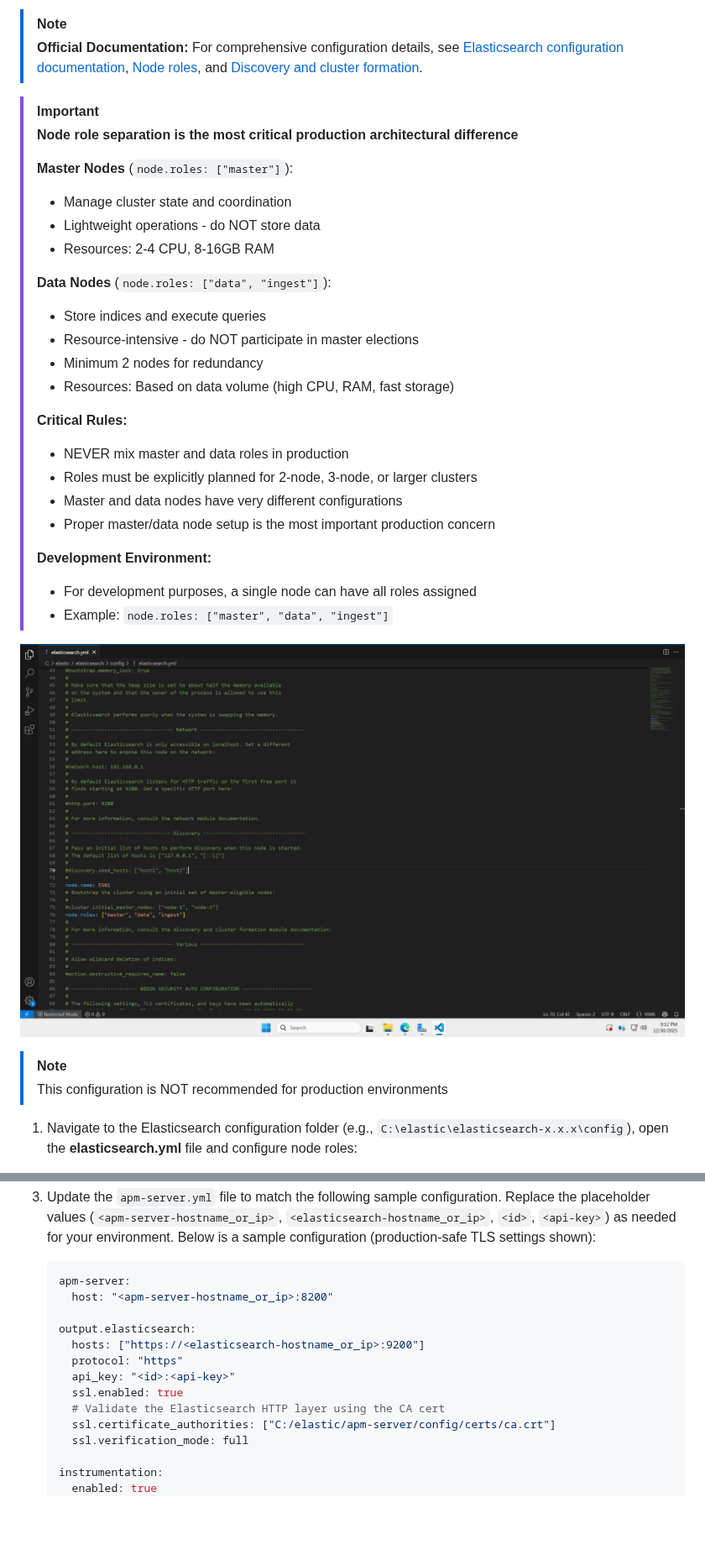
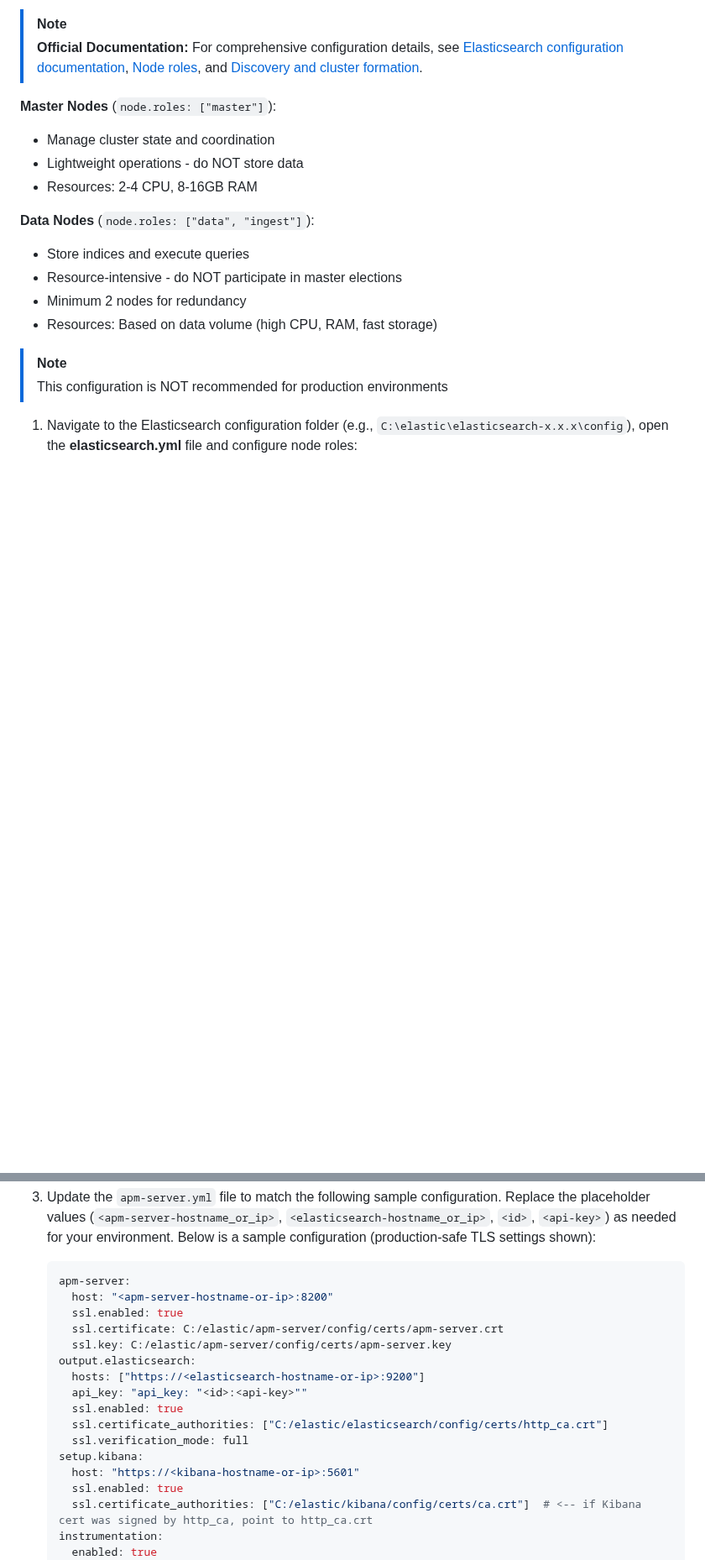
Before and after one commit to relativitydev/server-bundle-release, a Markdown page: docs/elastic-stack-setup-01-installation.md, 2 parts joined by grey strips. Shown at 84% size. Rendered like a GitHub page; pictures changed too: resources/troubleshooting-images/node_configuration_dev_environment.PNG; blank space fills up the shorter version.

````diff
--- a/docs/elastic-stack-setup-01-installation.md
+++ b/docs/elastic-stack-setup-01-installation.md
@@ -131,31 +131,16 @@ If you download a .zip or other file from the internet, Windows may block the fi
 > [!NOTE]
 > **Official Documentation:** For comprehensive configuration details, see [Elasticsearch configuration documentation](https://www.elastic.co/guide/en/elasticsearch/reference/current/settings.html), [Node roles](https://www.elastic.co/guide/en/elasticsearch/reference/current/modules-node.html), and [Discovery and cluster formation](https://www.elastic.co/guide/en/elasticsearch/reference/current/modules-discovery.html).
 
-> [!IMPORTANT]
-> **Node role separation is the most critical production architectural difference**
->
-> **Master Nodes** (`node.roles: ["master"]`):
-> - Manage cluster state and coordination
-> - Lightweight operations - do NOT store data
-> - Resources: 2-4 CPU, 8-16GB RAM
->
-> **Data Nodes** (`node.roles: ["data", "ingest"]`):
-> - Store indices and execute queries
-> - Resource-intensive - do NOT participate in master elections
-> - Minimum 2 nodes for redundancy
-> - Resources: Based on data volume (high CPU, RAM, fast storage)
->
-> **Critical Rules:**
-> - NEVER mix master and data roles in production
-> - Roles must be explicitly planned for 2-node, 3-node, or larger clusters
-> - Master and data nodes have very different configurations
-> - Proper master/data node setup is the most important production concern
->
-> **Development Environment:**
-> - For development purposes, a single node can have all roles assigned
-> - Example: `node.roles: ["master", "data", "ingest"]`
+**Master Nodes** (`node.roles: ["master"]`):
+- Manage cluster state and coordination
+- Lightweight operations - do NOT store data
+- Resources: 2-4 CPU, 8-16GB RAM
 
-![Node Configuration](../resources/troubleshooting-images/node_configuration_dev_environment.PNG)
+**Data Nodes** (`node.roles: ["data", "ingest"]`):
+- Store indices and execute queries
+- Resource-intensive - do NOT participate in master elections
+- Minimum 2 nodes for redundancy
+- Resources: Based on data volume (high CPU, RAM, fast storage)
 
 > [!NOTE]
 > This configuration is NOT recommended for production environments
@@ -801,17 +814,20 @@ Restart-Service -Name "elasticsearch-service-x64"
 
     ```yaml
     apm-server:
-      host: "<apm-server-hostname_or_ip>:8200"
-
+      host: "<apm-server-hostname-or-ip>:8200"
+      ssl.enabled: true
+      ssl.certificate: C:/elastic/apm-server/config/certs/apm-server.crt
+      ssl.key: C:/elastic/apm-server/config/certs/apm-server.key
     output.elasticsearch:
-      hosts: ["https://<elasticsearch-hostname_or_ip>:9200"]
-      protocol: "https"
-      api_key: "<id>:<api-key>"
+      hosts: ["https://<elasticsearch-hostname-or-ip>:9200"]
+      api_key: "api_key: "<id>:<api-key>""
       ssl.enabled: true
-      # Validate the Elasticsearch HTTP layer using the CA cert
-      ssl.certificate_authorities: ["C:/elastic/apm-server/config/certs/ca.crt"]
+      ssl.certificate_authorities: ["C:/elastic/elasticsearch/config/certs/http_ca.crt"]
       ssl.verification_mode: full
-
+    setup.kibana:
+      host: "https://<kibana-hostname-or-ip>:5601"
+      ssl.enabled: true
+      ssl.certificate_authorities: ["C:/elastic/kibana/config/certs/ca.crt"]  # <-- if Kibana cert was signed by http_ca, point to http_ca.crt
     instrumentation:
       enabled: true
       environment: production
````
Also changed, not shown: other parts of docs/elastic-stack-setup-01-installation.md (+73 -47 lines), docs/elasticsearch_setup_development.md (deleted, +0 -430 lines).
